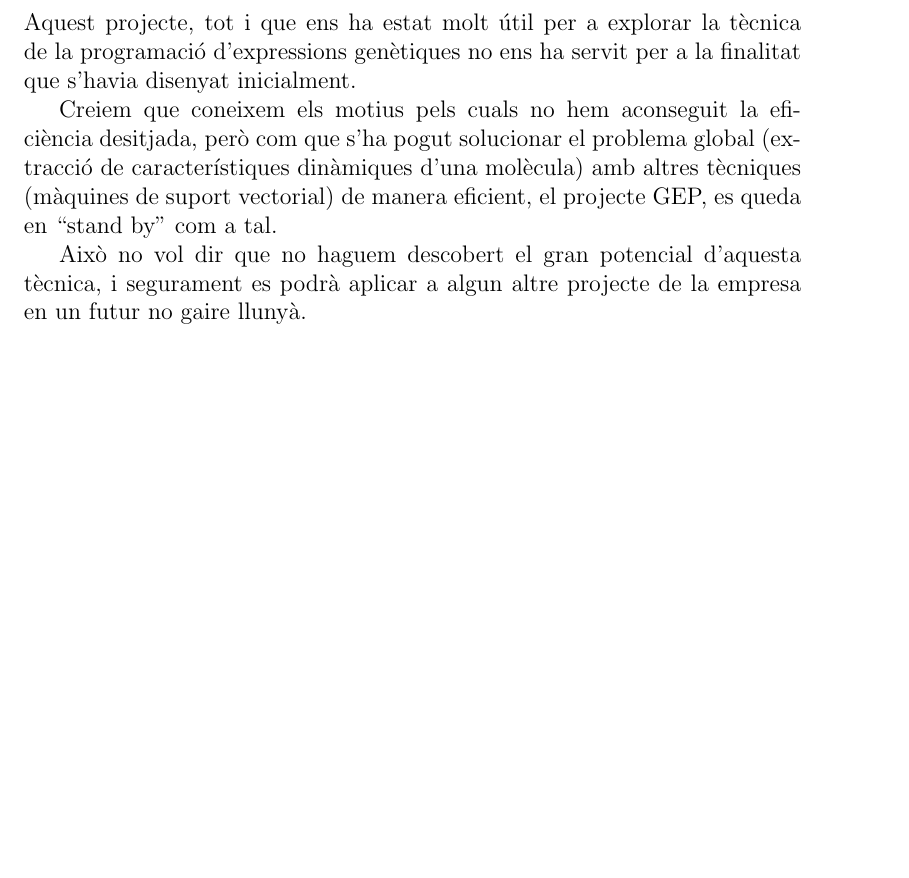
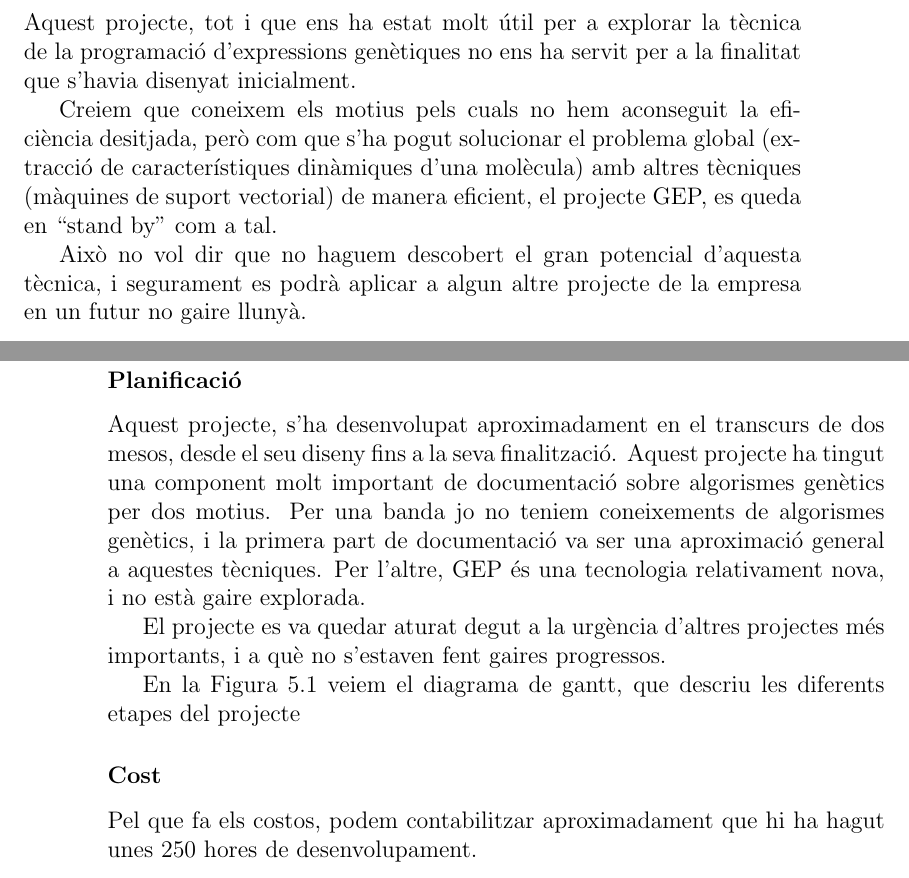
Before and after one commit to kidd/pfc, a LaTeX book (memoria.tex, which reads gep.tex): part of page 96 of 100 before the commit and two parts of pages 96 and 97 of 102 after it, the two joined at a grey line, cut so that both start at the same text, the shorter picture padded with empty space. Compiled offline with pdfLaTeX.

Commit message:
treball futur

```diff
--- a/gep.tex
+++ b/gep.tex
@@ -696,13 +696,37 @@ Això no vol dir que no haguem descobert el gran potencial d'aquesta tècnica, i
 segurament es podrà aplicar a algun altre projecte de la empresa en un futur no
 gaire llunyà.
 
+\subsubsection{Planificació} % (fold)
+\label{ssub:CPlan}
+
+Aquest projecte, s'ha desenvolupat aproximadament en el transcurs de dos mesos,
+desde el seu diseny fins a la seva finalització.  Aquest projecte ha tingut una
+component molt important de documentació sobre algorismes genètics per dos
+motius.  Per una banda jo no teniem coneixements de algorismes genètics, i la
+primera part de documentació va ser una aproximació general a aquestes
+tècniques.  Per l'altre, GEP és una tecnologia relativament nova, i no està
+gaire explorada.
+
+El projecte es va quedar aturat degut a la urgència d'altres projectes més
+importants, i a què no s'estaven fent gaires progressos.
+
+En la Figura \ref{fig:gep-gantt} veiem el diagrama de gantt, que descriu les
+diferents etapes del projecte
 
 \begin{figure}[h]
 	\begin{center}
 		\includegraphics[scale=0.5]{gep-gantt.png}
 	\end{center}
 	\caption{Gantt del projecte GEP}
-	\label{fig:sobreent}
+	\label{fig:gep-gantt}
 \end{figure}
+
+\subsubsection{Cost} % (fold)
+\label{ssub:Cost}
+
+Pel que fa els costos, podem contabilitzar aproximadament que hi ha hagut unes
+250 hores de desenvolupament.
+% subsubsection Cost (end)
+
 % section Conclusions i treball futur (end)
 %\end{document}
```
Also changed, not shown: chiron.tex (+26 -4 lines).
